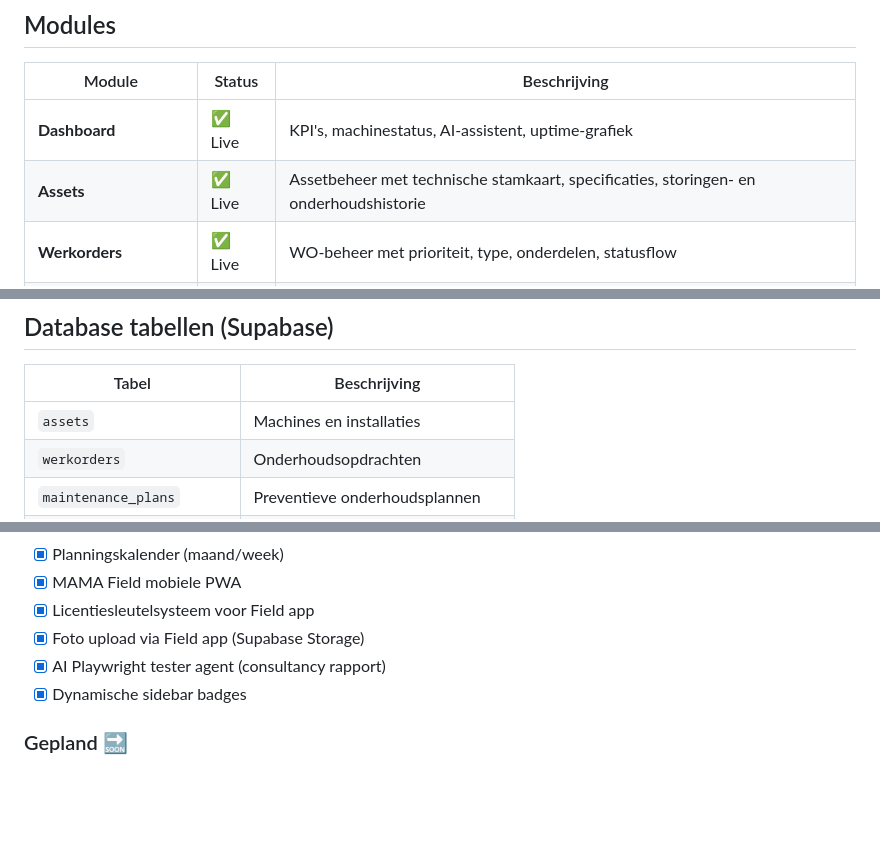
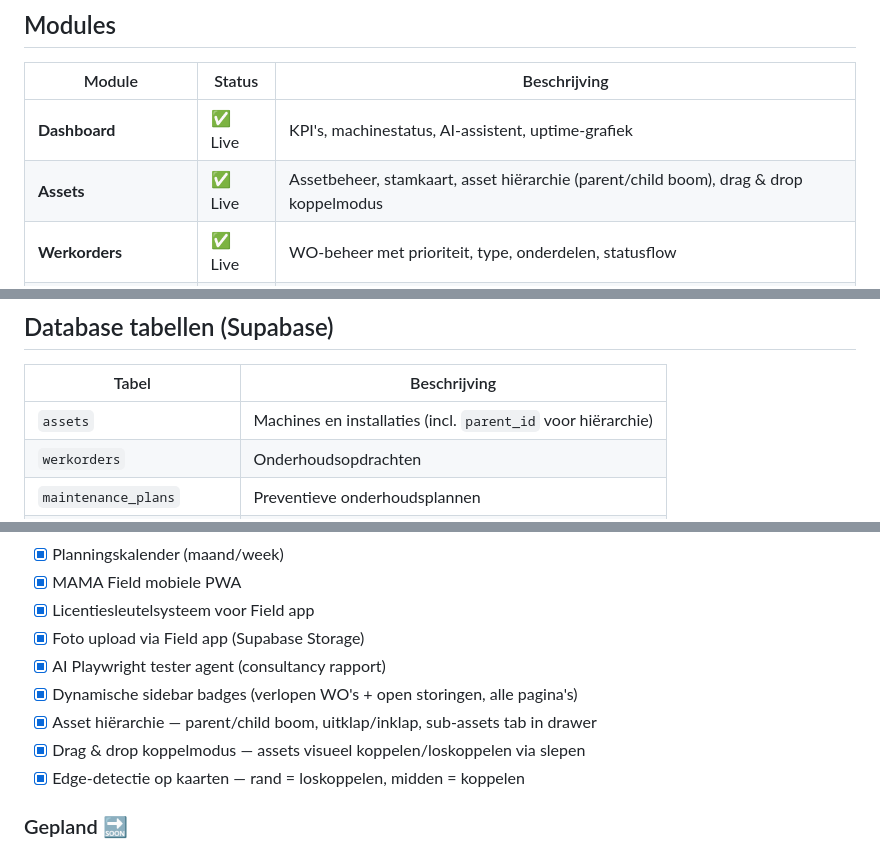
Before and after one commit to lvanassen1990-code/MAMA-CMMS, a Markdown page: README.md, 3 parts joined by grey strips. Rendered like a GitHub page; blank space fills up the shorter version.

Commit message:
docs: README bijgewerkt — asset hiërarchie en drag & drop toegevoegd
Co-Authored-By: Claude Sonnet 4.6 <noreply@anthropic.com>

```diff
--- a/README.md
+++ b/README.md
@@ -11,7 +11,7 @@ MAMA is een moderne, Nederlandstalig CMMS-platform (Computerized Maintenance Man
 | Module | Status | Beschrijving |
 |---|---|---|
 | **Dashboard** | ✅ Live | KPI's, machinestatus, AI-assistent, uptime-grafiek |
-| **Assets** | ✅ Live | Assetbeheer met technische stamkaart, specificaties, storingen- en onderhoudshistorie |
+| **Assets** | ✅ Live | Assetbeheer, stamkaart, asset hiërarchie (parent/child boom), drag & drop koppelmodus |
 | **Werkorders** | ✅ Live | WO-beheer met prioriteit, type, onderdelen, statusflow |
 | **Planning** | ✅ Live | Maand/week kalender met WO's en onderhoudsplannen |
 | **Storingen** | ✅ Live | Storingsregistratie, oorzaakanalyse, MTTR, herhaaldetectie, WO-koppeling |
@@ -99,7 +99,7 @@ MAMA-CMMS/
 
 | Tabel | Beschrijving |
 |---|---|
-| `assets` | Machines en installaties |
+| `assets` | Machines en installaties (incl. `parent_id` voor hiërarchie) |
 | `werkorders` | Onderhoudsopdrachten |
 | `maintenance_plans` | Preventieve onderhoudsplannen |
 | `asset_maintenance_plans` | Koppeling asset ↔ plan |
@@ -125,7 +125,10 @@ MAMA-CMMS/
 - [x] Licentiesleutelsysteem voor Field app
 - [x] Foto upload via Field app (Supabase Storage)
 - [x] AI Playwright tester agent (consultancy rapport)
-- [x] Dynamische sidebar badges
+- [x] Dynamische sidebar badges (verlopen WO's + open storingen, alle pagina's)
+- [x] Asset hiërarchie — parent/child boom, uitklap/inklap, sub-assets tab in drawer
+- [x] Drag & drop koppelmodus — assets visueel koppelen/loskoppelen via slepen
+- [x] Edge-detectie op kaarten — rand = loskoppelen, midden = koppelen
 
 ### Gepland 🔜
 - [ ] Veiligheidsmeldingen zichtbaar in MAMA desktop
```
